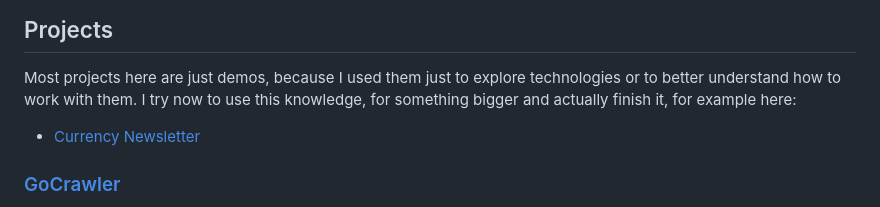
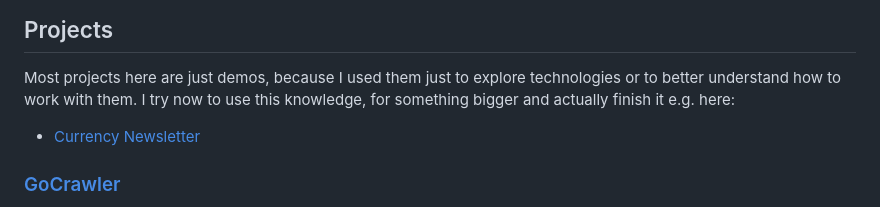
Before and after one commit to PawelHarasiuk/GoStudy, a Markdown page: README.md, the part around the change. GitHub-like rendering.

```diff
--- a/README.md
+++ b/README.md
@@ -27,7 +27,7 @@ Which might be good for short term but really damaging for long term career.**
 
 ## Projects
 Most projects here are just demos, because I used them just to explore technologies or to better understand how to work with them.
-I try now to use this knowledge, for something bigger and actually finish it, for example here:
+I try now to use this knowledge, for something bigger and actually finish it e.g. here:
 - <a href="https://github.com/PawelHarasiuk/CurrencyNewsletter">Currency Newsletter</a>
 
 ### <a href="https://github.com/PawelHarasiuk/GoStudy/tree/main/GoCrawler">GoCrawler</a>
```
